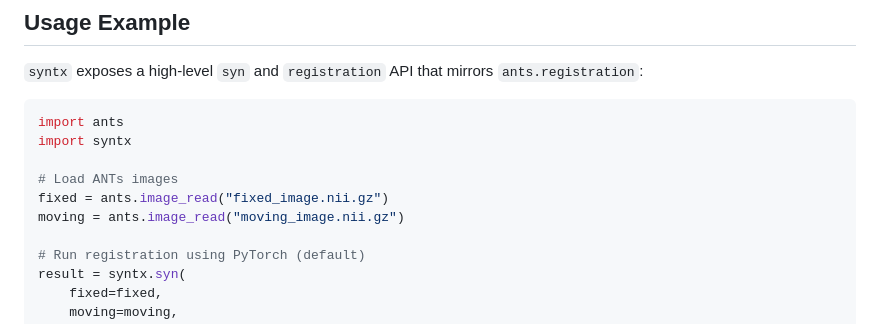
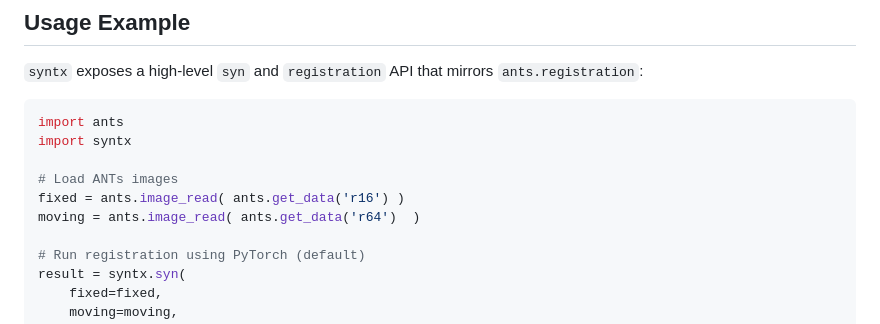
Before and after one commit to stnava/syntx, a Markdown page: README.md, the part around the change. Rendered like a GitHub page.

Commit message:
STYLE: reproducible example

```diff
--- a/README.md
+++ b/README.md
@@ -41,8 +41,8 @@ import ants
 import syntx
 
 # Load ANTs images
-fixed = ants.image_read("fixed_image.nii.gz")
-moving = ants.image_read("moving_image.nii.gz")
+fixed = ants.image_read( ants.get_data('r16') )
+moving = ants.image_read( ants.get_data('r64')  )
 
 # Run registration using PyTorch (default)
 result = syntx.syn(
```
